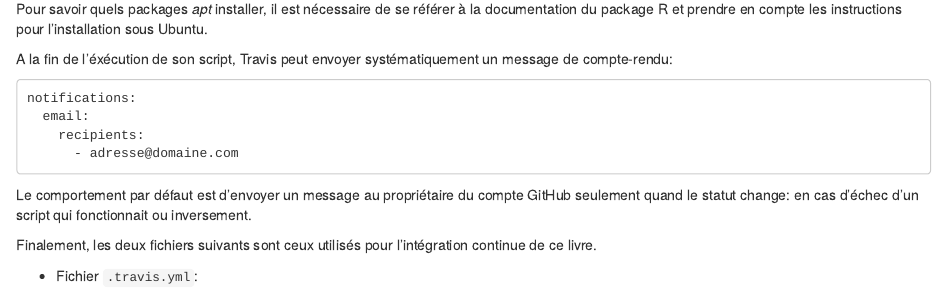
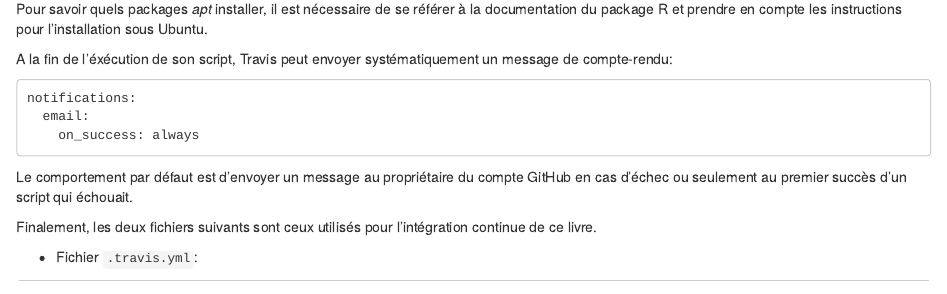
Before and after one commit to EricMarcon/travailleR, an R Markdown document (06-CI.Rmd): the page in a window 1100 px wide, from 3120 px down. Rendered offline with R 4.5, knitr and Pandoc, with nearby package versions; drawn as R Markdown's standard HTML page in place of the format the file asks for.

Commit message:
Messages de Travis

````diff
--- a/.travis.yml
+++ b/.travis.yml
@@ -19,5 +19,4 @@ deploy:
 
 notifications:
   email:
-    recipients:
-      - e.marcon@free.fr
+    on_success: always # default: change
--- a/06-CI.Rmd
+++ b/06-CI.Rmd
@@ -170,10 +170,9 @@ A la fin de l'éxécution de son script, Travis peut envoyer systématiquement u
 ```
 notifications:
   email:
-    recipients:
-      - adresse@domaine.com
+    on_success: always
 ```
-Le comportement par défaut est d'envoyer un message au propriétaire du compte GitHub seulement quand le statut change: en cas d'échec d'un script qui fonctionnait ou inversement.
+Le comportement par défaut est d'envoyer un message au propriétaire du compte GitHub en cas d'échec ou seulement au premier succès d'un script qui échouait.
 
 Finalement, les deux fichiers suivants sont ceux utilisés pour l'intégration continue de ce livre.
 
````
